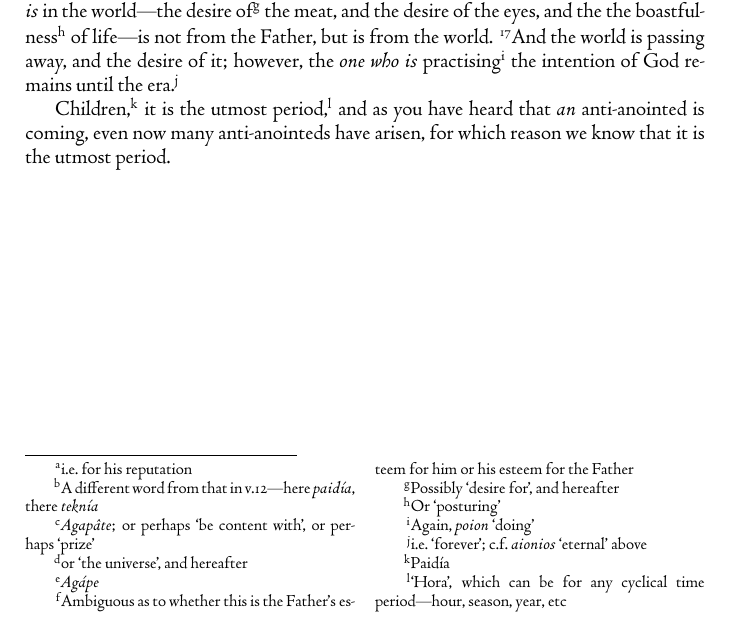
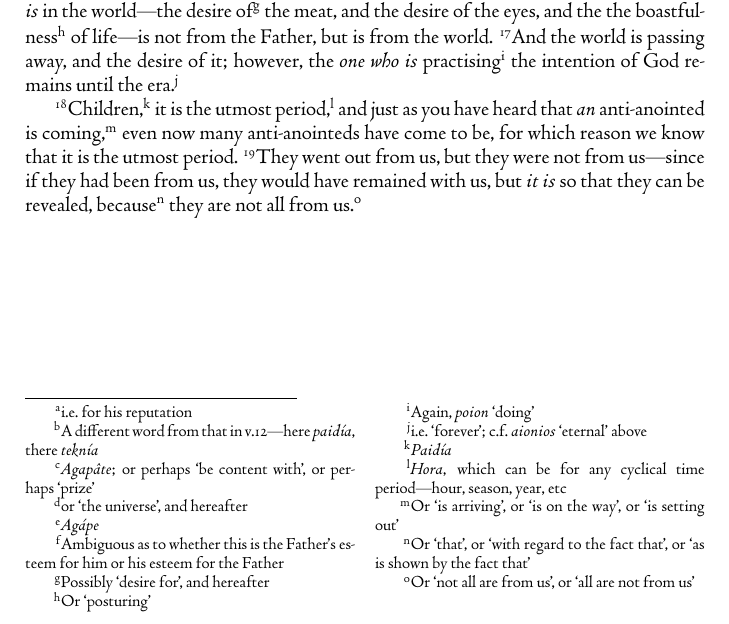
Before and after one commit to aaannestad/1john, a LaTeX book (1john.tex): part of page 2 of 2, cut so that both start at the same text. Compiled offline with XeLaTeX.

Commit message:
v19 and updates!

```diff
--- a/1john.tex
+++ b/1john.tex
@@ -68,6 +68,6 @@
 
 \vnum Don't esteem\footnote{\lx{Agapâte}; or perhaps `be content with', or perhaps `prize'} the world\footnote{or `the universe', and hereafter} or the \infer{thing}s\infer{ that are} in the world. Whenever anyone esteems the world, there is not the esteem\footnote{\lx{Agápe}} of the Father\footnote{Ambiguous as to whether this is the Father's esteem for him or his esteem for the Father} in him, \vnum because all that which \infer{is} in the world---the desire of\footnote{Possibly `desire for', and hereafter} the meat, and the desire of the eyes, and the the boastfulness\footnote{Or `posturing'} of life---is \focus{not} from the Father, but is \focus{from the world}. \vnum And the world is passing away, and the desire of it; however, the \infer{one who is} practising\footnote{Again, \lxx{poion}{doing}} the intention of God remains until the era.\footnote{i.e.\ `forever'; c.f.\ \lxx{aionios}{eternal} above}
 
-Children,\footnote{Paidía} it is the utmost period,\footnote{`Hora', which can be for any cyclical time period---hour, season, year, etc} and as you have heard that \infer{an} anti-anointed is coming, even now many anti-anointeds have arisen, for which reason we know that it is the utmost period.
+\vnum Children,\footnote{\lx{Paidía}} it is the utmost period,\footnote{\lx{Hora}, which can be for any cyclical time period---hour, season, year, etc} and just as you have heard that \infer{an} anti-anointed is coming,\footnote{Or `is arriving', or `is on the way', or `is setting out'} even now many anti-anointeds have come to be, for which reason we know that it is the utmost period. \vnum They went out from us, but they were not from us---since if they had been from us, they would have remained with us, but \infer{it is} so that they can be revealed, because\footnote{Or `that', or `with regard to the fact that', or `as is shown by the fact that'} they are not all from us.\footnote{Or `not all are from us', or `all are not from us'}
 
 \end{document}
```
Also changed, not shown: 1john.pdf.
